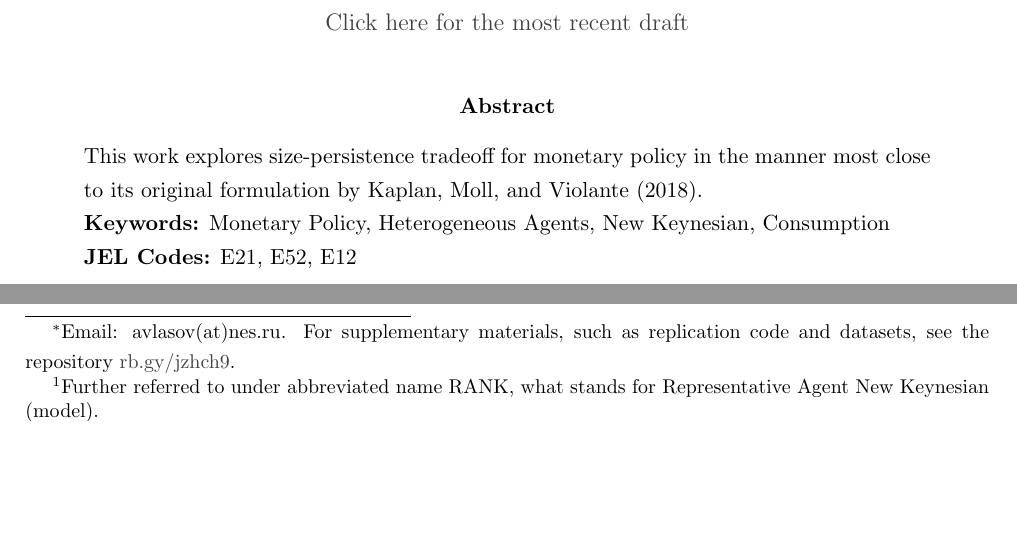
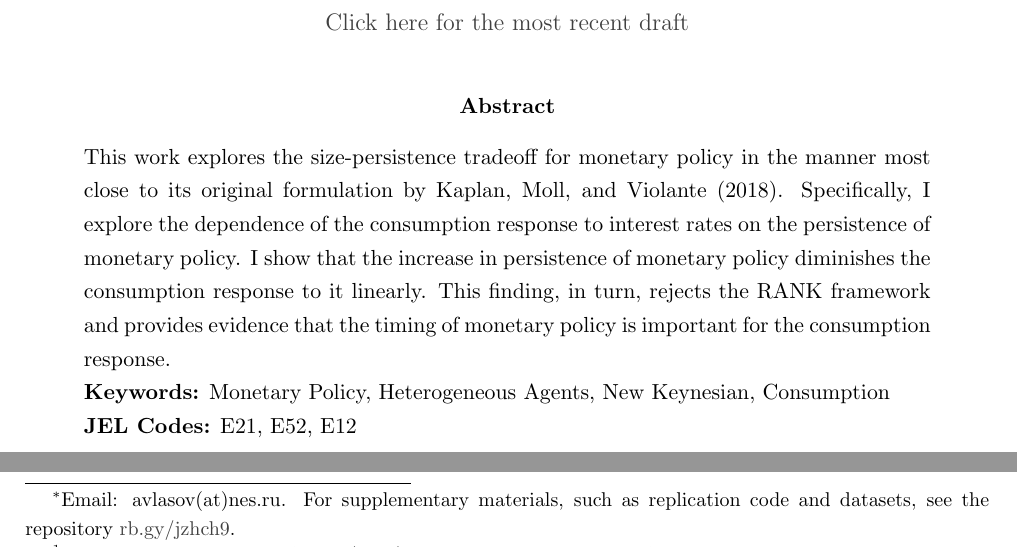
Before and after one commit to avlsv/CheckingHank, a LaTeX paper (Checking_HANK/Paper/CheckingHANK.tex): two parts of page 1 of 12, joined at a grey line, cut so that both start at the same text, the shorter picture padded with empty space. Compiled offline with pdfLaTeX.

Commit message:
update of abstract

```diff
--- a/Checking_HANK/Paper/CheckingHANK.tex
+++ b/Checking_HANK/Paper/CheckingHANK.tex
@@ -15,7 +15,7 @@
 
 
 \begin{abstract}
-    \noindent This work explores size-persistence tradeoff for monetary policy in the manner most close to its original formulation by Kaplan, Moll, and Violante (2018).
+    \noindent This work explores the size-persistence tradeoff for monetary policy in the manner most close to its original formulation by Kaplan, Moll, and Violante (2018). Specifically, I explore the dependence of the consumption response to interest rates on the persistence of monetary policy. I show that the increase in persistence of monetary policy diminishes the consumption response to it linearly. This finding, in turn, rejects the RANK framework and provides evidence that the timing of monetary policy is important for the consumption response.
     \\
     \noindent\textbf{Keywords:} Monetary Policy, Heterogeneous Agents, New Keynesian, Consumption
     \\
@@ -27,7 +27,7 @@
 
 The prerequisite for the successful conduction of monetary response to a shock is the good understanding of Monetary Transmission Mechanism (MTM) -- the way that external changes in short term rate translate into the economy.
 Traditionally, macroeconomic models assumed away all of the heterogeneity in agents, replacing each with a representative one \cite{Gali2018}.
-This representative agent models\footnote{Further referred to under abbreviated name RANK, what stands for Representative Agent New Keynesian (model).} are distinguished by the fact that they show the economy in a much more compact and tractable manner than heterogeneous ones.
+This representative agent models are distinguished by the fact that they show the economy in a much more compact and tractable manner than heterogeneous ones.
 Although, assumption of insignificance of differences between households looks quite unrealistic, it is still not immediately obvious, whether heterogeneity in a particular agent traits actually enhances the predictive powers of Representative-Agent New Keynesian (RANK) models\footnote{For example, \citet{Krusell1998} argue that  ``the behavior of the macroeconomic aggregates can be almost perfectly described using only the mean of the wealth distribution''.}
 and whether this result would hold to the data.
 
```
Also changed, not shown: Checking_HANK/Figures/Average.pdf, Checking_HANK/Figures/Differential.pdf, Checking_HANK/Paper/CheckingHANK.pdf, Checking_HANK/Paper/CheckingHANK.tex (6 more changed lines), 5 other files.
